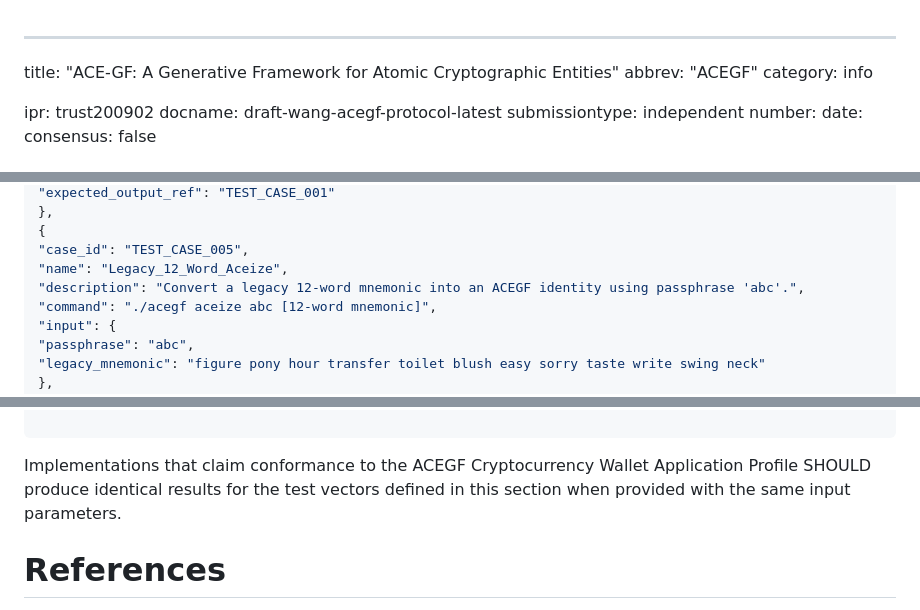
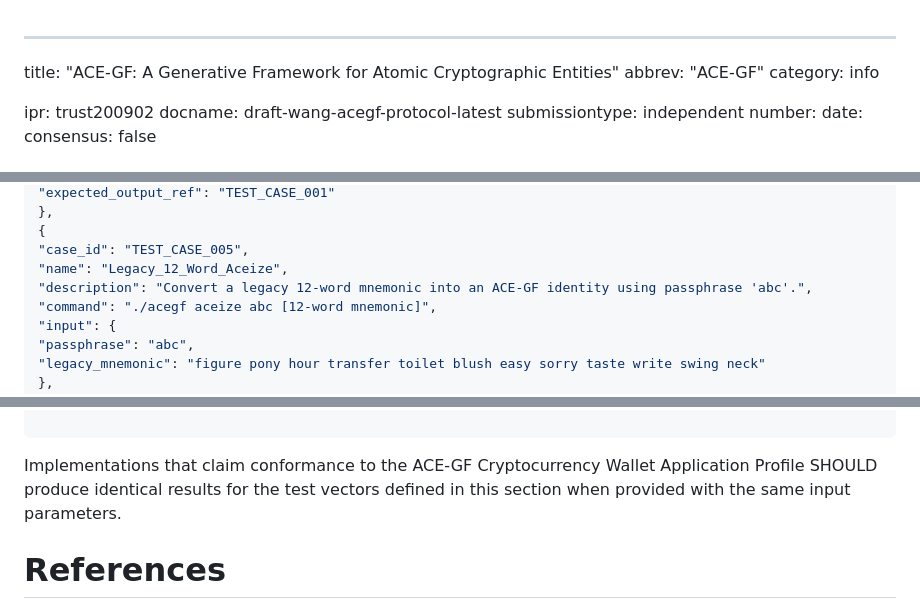
Before and after one commit to hayekw/acegf-ietf-draft, a Markdown page: draft-wang-acegf-protocol.md, 3 parts joined by grey strips. Rendered like a GitHub page.

```diff
--- a/draft-wang-acegf-protocol.md
+++ b/draft-wang-acegf-protocol.md
@@ -1,6 +1,6 @@
 ---
 title: "ACE-GF: A Generative Framework for Atomic Cryptographic Entities"
-abbrev: "ACEGF"
+abbrev: "ACE-GF"
 category: info
 
 ipr: trust200902
@@ -727,7 +727,7 @@ and ease of cross-platform testing.
 {
 "case_id": "TEST_CASE_005",
 "name": "Legacy_12_Word_Aceize",
-"description": "Convert a legacy 12-word mnemonic into an ACEGF identity using passphrase 'abc'.",
+"description": "Convert a legacy 12-word mnemonic into an ACE-GF identity using passphrase 'abc'.",
 "command": "./acegf aceize abc [12-word mnemonic]",
 "input": {
 "passphrase": "abc",
@@ -787,7 +787,7 @@ and ease of cross-platform testing.
 
 ~~~
 
-Implementations that claim conformance to the ACEGF Cryptocurrency Wallet
+Implementations that claim conformance to the ACE-GF Cryptocurrency Wallet
 Application Profile SHOULD produce identical results for the test vectors
 defined in this section when provided with the same input parameters.
 
```
Also changed, not shown: other parts of draft-wang-acegf-protocol.md (+20 -20 lines).
